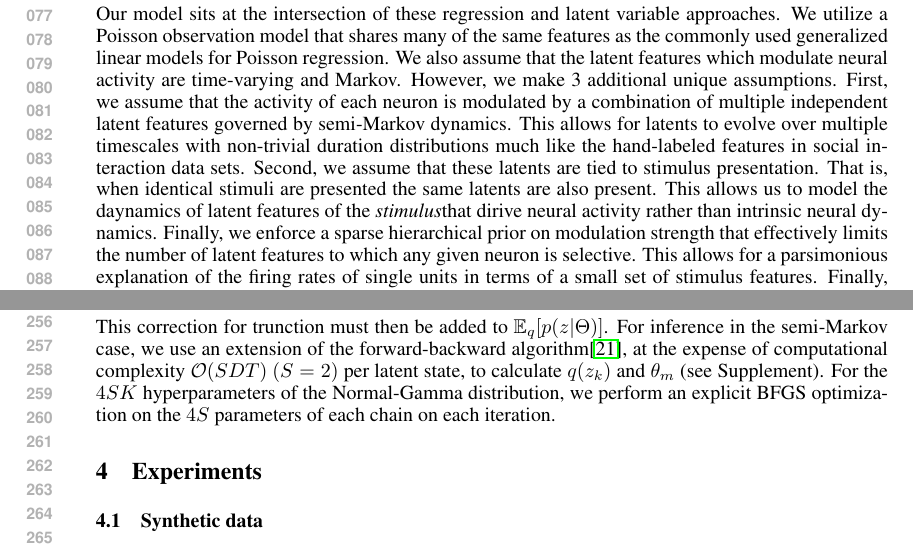
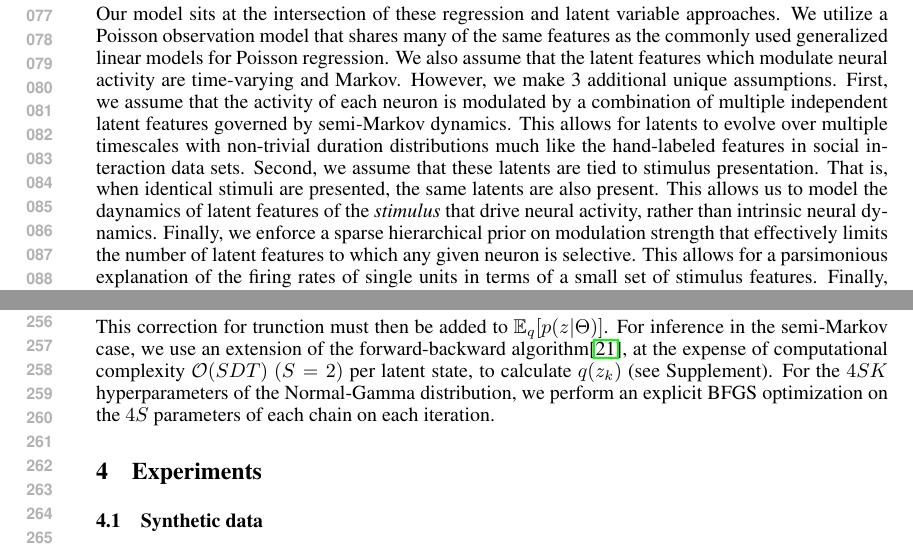
Before and after one commit to pearsonlab/spiketopics, a LaTeX paper (docs/nips2015/pearson_beck.tex): two parts of pages 2 and 5 of 10, joined at a grey line, cut so that both start at the same text. Compiled offline with pdfLaTeX.

Commit message:
edits to jeff edits

```diff
--- a/docs/nips2015/pearson_beck.tex
+++ b/docs/nips2015/pearson_beck.tex
@@ -45,7 +45,7 @@ More recently, Gallant and collaborators have tackled this problem in the contex
 
 Another recent line of work, this one focused on latent Poisson processes, has addressed the task of modeling the low dimensional dynamics of neural populations\cite{Pillow2008-em,Vogelstein2009-ax,Park2014-el,Buesing2014-ta}. Using generalized linear models and latent linear dynamical systems as building blocks, these models have proven able to infer (functional) connectivity \cite{Pillow2008-em}, estimate spike times from a calcium images\cite{Vogelstein2009-ax}, and identify subgroups of neurons that share response dynamics\cite{Buesing2014-ta}. Inference in thsese models is generally performed via expectation maximization, though \cite{Ulrich2014-zc} and \cite{Putzky2014-up} also used a variational Bayesian approach. Our work is distinct from those models, however, in that both were concerned with modeling and discriminating \emph{internal} states based on neural responses, while this work focuses on detecting features in \emph{external} stimuli.
 
-Our model sits at the intersection of these regression and latent variable approaches. We utilize a Poisson observation model that shares many of the same features as the commonly used generalized linear models for Poisson regression. We also assume that the latent features which modulate neural activity are time-varying and Markov. However, we make 3 additional unique assumptions. First, we assume that the activity of each neuron is modulated by a combination of multiple independent latent features governed by semi-Markov dynamics.  This allows for latents to evolve over multiple timescales with non-trivial duration distributions much like the hand-labeled features in social interaction data sets. Second, we assume that these latents are tied to stimulus presentation.  That is, when identical stimuli are presented the same latents are also present.  This allows us to model the daynamics of latent features of the \emph{stimulus}that dirive neural activity rather than intrinsic neural dynamics. Finally, we enforce a sparse hierarchical prior on modulation strength that effectively limits the number of latent features to which any given neuron is selective. This allows for a parsimonious explanation of the firing rates of single units in terms of a small set of stimulus features. Finally, we full variational Bayesian inference on all model parameters and take advantage of conditional conjugacy to generate coordinate ascent update rules, nearly all of which are explicit. Combined with forward-backward inference for latent states, our algorithm is exceptionally fast, automatically implements Occam's razor, and facilitates proper model comparisons using the variational lower bound.
+Our model sits at the intersection of these regression and latent variable approaches. We utilize a Poisson observation model that shares many of the same features as the commonly used generalized linear models for Poisson regression. We also assume that the latent features which modulate neural activity are time-varying and Markov. However, we make 3 additional unique assumptions. First, we assume that the activity of each neuron is modulated by a combination of multiple independent latent features governed by semi-Markov dynamics. This allows for latents to evolve over multiple timescales with non-trivial duration distributions much like the hand-labeled features in social interaction data sets. Second, we assume that these latents are tied to stimulus presentation. That is, when identical stimuli are presented, the same latents are also present. This allows us to model the daynamics of latent features of the \emph{stimulus} that drive neural activity, rather than intrinsic neural dynamics. Finally, we enforce a sparse hierarchical prior on modulation strength that effectively limits the number of latent features to which any given neuron is selective. This allows for a parsimonious explanation of the firing rates of single units in terms of a small set of stimulus features. Finally, we full variational Bayesian inference on all model parameters and take advantage of conditional conjugacy to generate coordinate ascent update rules, nearly all of which are explicit. Combined with forward-backward inference for latent states, our algorithm is exceptionally fast, automatically implements Occam's razor, and facilitates proper model comparisons using the variational lower bound.
 
 \section{Model}
 \label{model_sec}
@@ -167,7 +167,7 @@ For Hidden Markov Models, given the observation model \ref{log_evidence}, infere
     \mathbb{E}_q\left[- \log \left( \sum_{d=1}^D p(d|j)\right) \right]
     \ge -\log \sum_{d = 1}^D \mathbb{E}_q\left[p(d|j)\right]
 \end{equation}
-This correction for trunction must then be added to $\mathbb{E}_q[p(z|\Theta)]$. For inference in the semi-Markov case, we use an extension of the forward-backward algorithm\cite{Yu2006-bb}, at the expense of computational complexity $\mathcal{O}(SDT)$ $(S = 2)$ per latent state, to calculate $q(z_k)$ and $\theta_m$ (see Supplement). For the $4SK$ hyperparameters of the Normal-Gamma distribution, we perform an explicit BFGS optimization on the $4S$ parameters of each chain on each iteration.
+This correction for trunction must then be added to $\mathbb{E}_q[p(z|\Theta)]$. For inference in the semi-Markov case, we use an extension of the forward-backward algorithm\cite{Yu2006-bb}, at the expense of computational complexity $\mathcal{O}(SDT)$ $(S = 2)$ per latent state, to calculate $q(z_k)$ (see Supplement). For the $4SK$ hyperparameters of the Normal-Gamma distribution, we perform an explicit BFGS optimization on the $4S$ parameters of each chain on each iteration.
 
 \section{Experiments}
 \subsection{Synthetic data}
```
Also changed, not shown: docs/nips2015/pearson_beck.tex (6 more changed lines).
